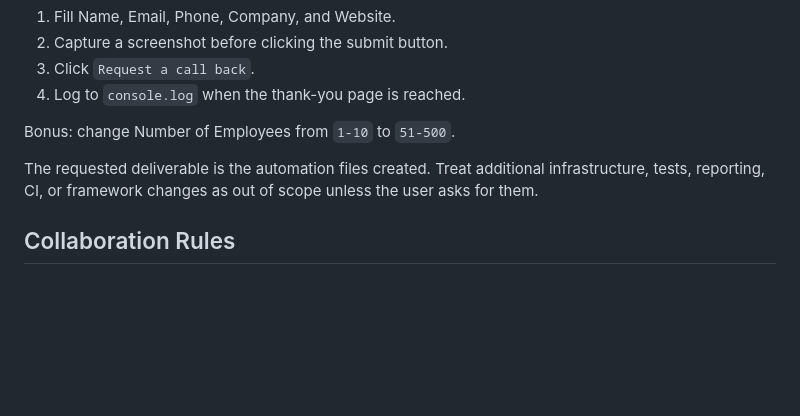
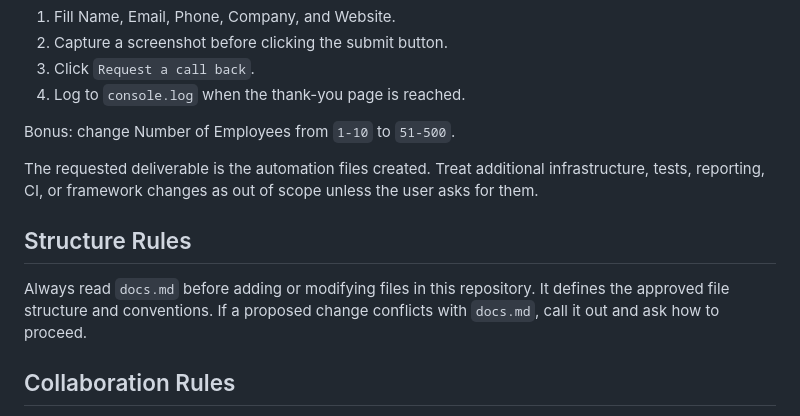
Before and after one commit to AvgBlue/jones-automation-exercise, a Markdown page: AGENTS.md, the part around the change. Drawn GitHub-style; blank space fills up the shorter version.

Commit message:
Update AGENTS.md with automation exercise instructions

```diff
--- a/AGENTS.md
+++ b/AGENTS.md
@@ -36,6 +36,10 @@ Bonus: change Number of Employees from `1-10` to `51-500`.
 
 The requested deliverable is the automation files created. Treat additional infrastructure, tests, reporting, CI, or framework changes as out of scope unless the user asks for them.
 
+## Structure Rules
+
+Always read `docs.md` before adding or modifying files in this repository. It defines the approved file structure and conventions. If a proposed change conflicts with `docs.md`, call it out and ask how to proceed.
+
 ## Collaboration Rules
 
 - Keep scope narrow: implement only the task the user asked for.
```
